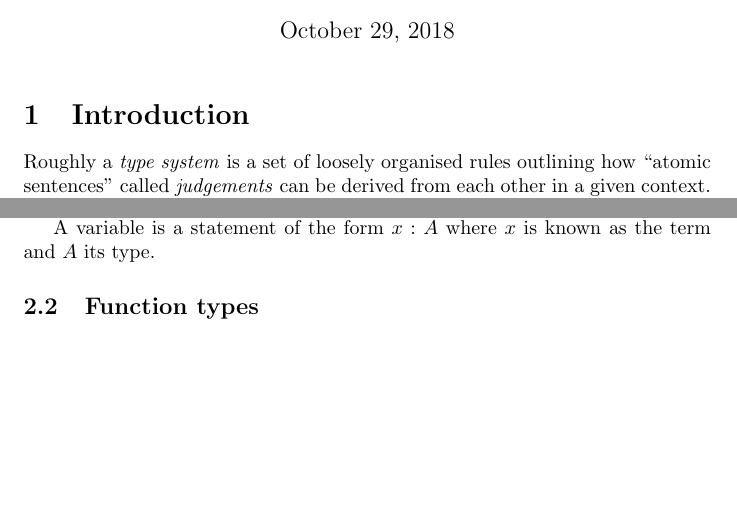
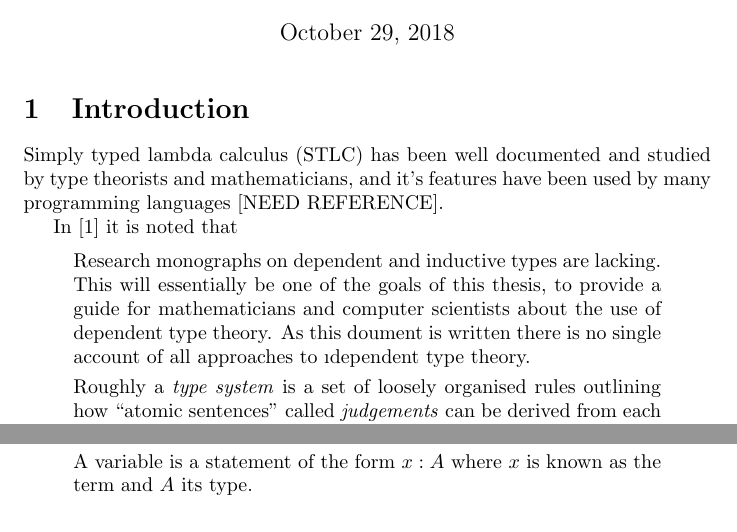
Before and after one commit to Alizter/uthesis, a LaTeX document (main.tex, which reads intro.tex): two parts of pages 1 and 2 of 3 before the commit and two parts of pages 1 and 3 of 4 after it, joined at a grey line, cut so that both start at the same text, the shorter picture padded with empty space. Compiled offline with pdfLaTeX.

Commit message:
added note on motivation

```diff
--- a/intro.tex
+++ b/intro.tex
@@ -1,3 +1,8 @@
 \section{Introduction}
 
+Simply typed lambda calculus (STLC) has been well documented and studied by type theorists and mathematicians, and it's features have been used by many programming languages [NEED REFERENCE].
+
+In \cite{BarendregtHenk2013Lcwt} it is noted that \quote{Research monographs on dependent and inductive types are lacking.} This will essentially be one of the goals of this thesis, to provide a guide for mathematicians and computer scientists about the use of dependent type theory. As this doument is written there is no single account of all approaches to \i{dependent} type theory.
+
+
 Roughly a \textit{type system} is a set of loosely organised rules outlining how ``atomic sentences'' called \textit{judgements} can be derived from each other in a given context. A \textit{context} can simply be thought of as a list of terms.
```
